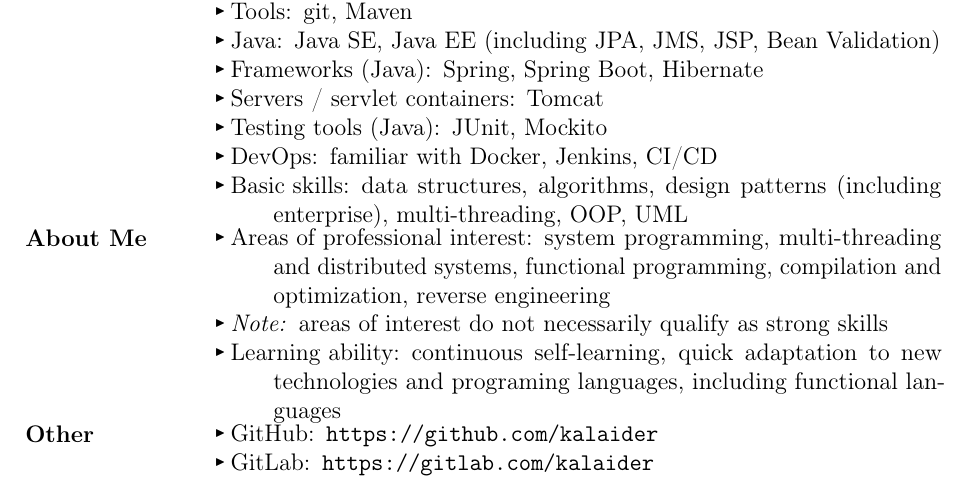
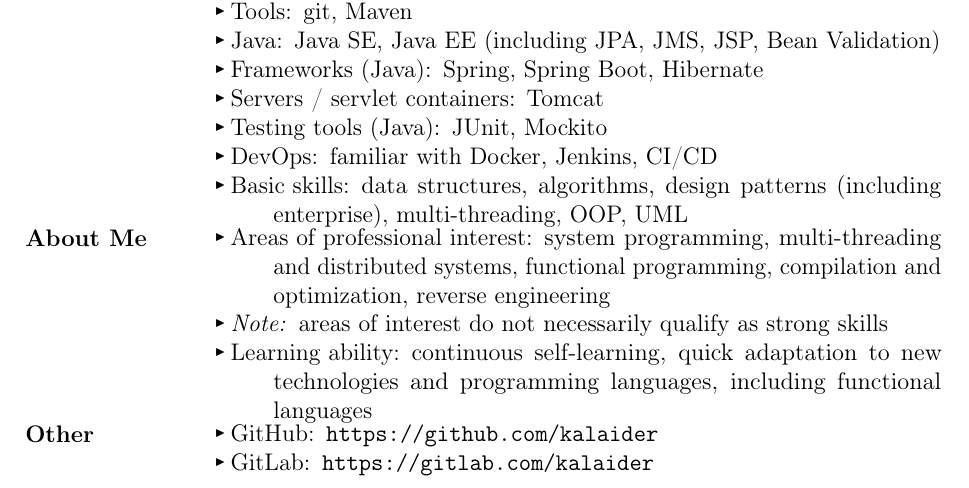
Before and after one commit to kalaider/resume, a LaTeX CV (resumes/java/resume-en.tex): part of the page, cut so that both start at the same text. Compiled offline with pdfLaTeX.

Commit message:
fix: typo

```diff
--- a/resumes/java/resume-en.tex
+++ b/resumes/java/resume-en.tex
@@ -39,7 +39,7 @@
             \begin{description}
                 \item[Areas of professional interest:] system programming, multi-threading and distributed systems, functional programming, compilation and optimization, reverse engineering
                 \item[\ii{Note:}] areas of interest do not necessarily qualify as strong skills
-                \item[Learning ability:] continuous self-learning, quick adaptation to new technologies and programing languages, including functional languages
+                \item[Learning ability:] continuous self-learning, quick adaptation to new technologies and programming languages, including functional languages
             \end{description}\\
         Other &
             \begin{description}
```
